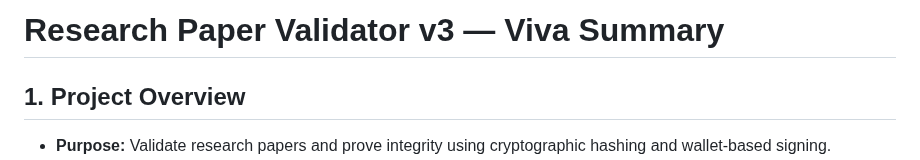
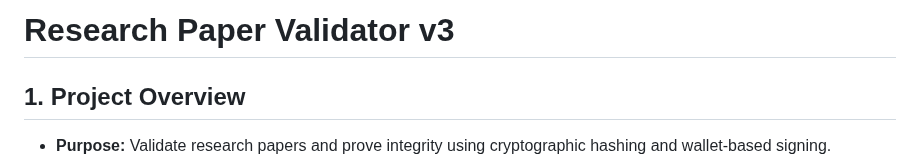
Before and after one commit to ayush-bhavsar/research-paper-validator-v3, a Markdown page: docs/Research-Paper-Validator-v3-Viva-Summary.md, the part around the change. GitHub-like rendering.

```diff
--- a/docs/Research-Paper-Validator-v3-Viva-Summary.md
+++ b/docs/Research-Paper-Validator-v3-Viva-Summary.md
@@ -1,4 +1,4 @@
-# Research Paper Validator v3 — Viva Summary
+# Research Paper Validator v3
 
 ## 1. Project Overview
 - **Purpose:** Validate research papers and prove integrity using cryptographic hashing and wallet-based signing.
```
